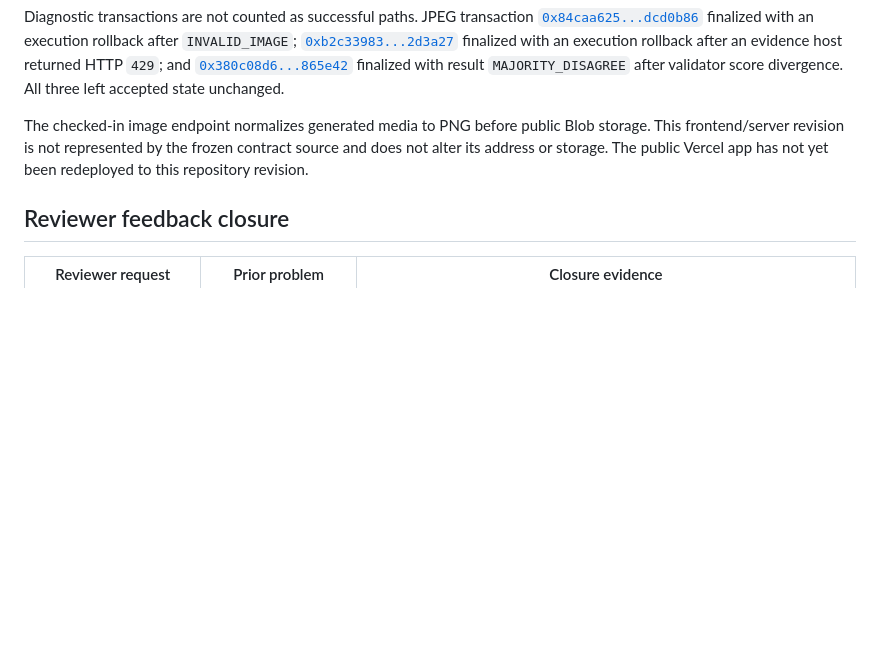
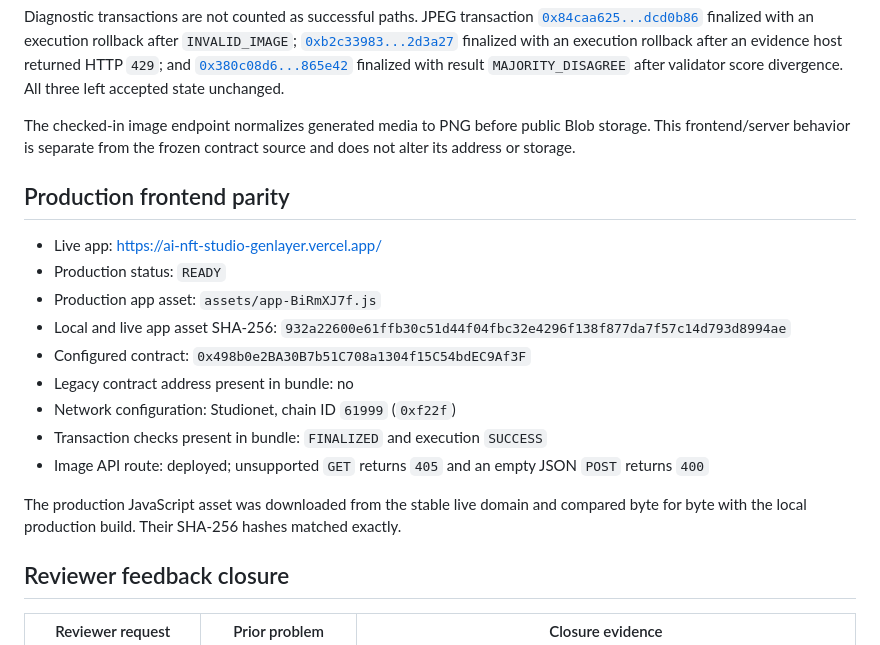
Before and after one commit to ptc123456/ai-nft-studio-genlayer, a Markdown page: DEPLOYMENT.md, the part around the change. Rendered like a GitHub page; blank space fills up the shorter version.

```diff
--- a/DEPLOYMENT.md
+++ b/DEPLOYMENT.md
@@ -37,7 +37,21 @@ Current accepted-state readback:
 
 Diagnostic transactions are not counted as successful paths. JPEG transaction [`0x84caa625...dcd0b86`](https://explorer-studio.genlayer.com/tx/0x84caa6253303a881a8039fbadddce49c8b8474146c2e22008d9e68ac1dcd0b86) finalized with an execution rollback after `INVALID_IMAGE`; [`0xb2c33983...2d3a27`](https://explorer-studio.genlayer.com/tx/0xb2c339832e49ad2d1e463ddc54ef361c1b6a3d83343546a8da750c5aa72d3a27) finalized with an execution rollback after an evidence host returned HTTP `429`; and [`0x380c08d6...865e42`](https://explorer-studio.genlayer.com/tx/0x380c08d62871fb08ff3abb5633ba602f9b2a7a6fb014c5483d7735f002865e42) finalized with result `MAJORITY_DISAGREE` after validator score divergence. All three left accepted state unchanged.
 
-The checked-in image endpoint normalizes generated media to PNG before public Blob storage. This frontend/server revision is not represented by the frozen contract source and does not alter its address or storage. The public Vercel app has not yet been redeployed to this repository revision.
+The checked-in image endpoint normalizes generated media to PNG before public Blob storage. This frontend/server behavior is separate from the frozen contract source and does not alter its address or storage.
+
+## Production frontend parity
+
+- Live app: [https://ai-nft-studio-genlayer.vercel.app/](https://ai-nft-studio-genlayer.vercel.app/)
+- Production status: `READY`
+- Production app asset: `assets/app-BiRmXJ7f.js`
+- Local and live app asset SHA-256: `932a22600e61ffb30c51d44f04fbc32e4296f138f877da7f57c14d793d8994ae`
+- Configured contract: `0x498b0e2BA30B7b51C708a1304f15C54bdEC9Af3F`
+- Legacy contract address present in bundle: no
+- Network configuration: Studionet, chain ID `61999` (`0xf22f`)
+- Transaction checks present in bundle: `FINALIZED` and execution `SUCCESS`
+- Image API route: deployed; unsupported `GET` returns `405` and an empty JSON `POST` returns `400`
+
+The production JavaScript asset was downloaded from the stable live domain and compared byte for byte with the local production build. Their SHA-256 hashes matched exactly.
 
 ## Reviewer feedback closure
 
```
Also changed, not shown: README.md (+1 -1 lines), ROADMAP.md (+11 -11 lines).
